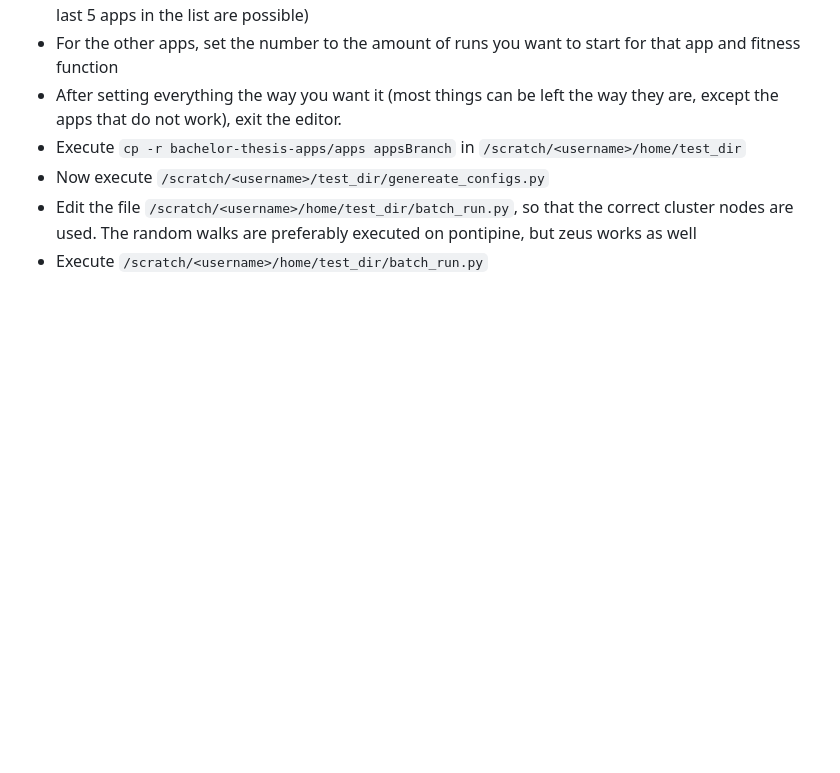
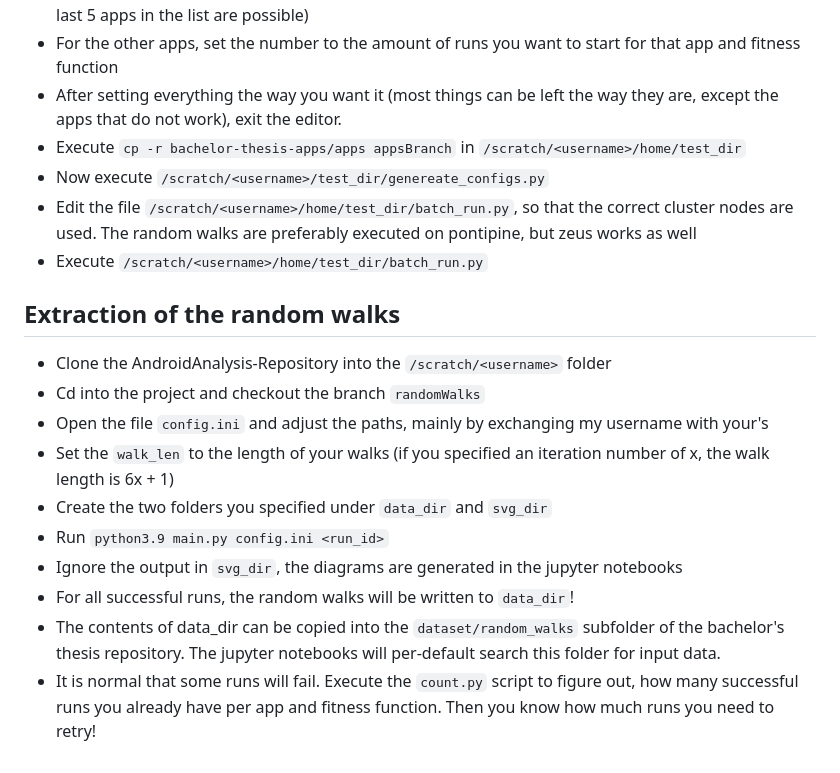
Before and after one commit to sebastian-vogt-cs/bachelors-thesis, a Markdown page: README.md, the part around the change. Rendered like a GitHub page; blank space fills up the shorter version.

```diff
--- a/README.md
+++ b/README.md
@@ -32,3 +32,15 @@
 * Now execute `/scratch/<username>/test_dir/genereate_configs.py`
 * Edit the file `/scratch/<username>/home/test_dir/batch_run.py`, so that the correct cluster nodes are used. The random walks are preferably executed on pontipine, but zeus works as well
 * Execute `/scratch/<username>/home/test_dir/batch_run.py`
+
+## Extraction of the random walks
+* Clone the AndroidAnalysis-Repository into the `/scratch/<username>` folder
+* Cd into the project and checkout the branch `randomWalks`
+* Open the file `config.ini` and adjust the paths, mainly by exchanging my username with your's
+* Set the `walk_len` to the length of your walks (if you specified an iteration number of x, the walk length is 6x + 1)
+* Create the two folders you specified under `data_dir` and `svg_dir`
+* Run `python3.9 main.py config.ini <run_id>`
+* Ignore the output in `svg_dir`, the diagrams are generated in the jupyter notebooks
+* For all successful runs, the random walks will be written to `data_dir`!
+* The contents of data_dir can be copied into the `dataset/random_walks` subfolder of the bachelor's thesis repository. The jupyter notebooks will per-default search this folder for input data.
+* It is normal that some runs will fail. Execute the `count.py` script to figure out, how many successful runs you already have per app and fitness function. Then you know how much runs you need to retry!
```
